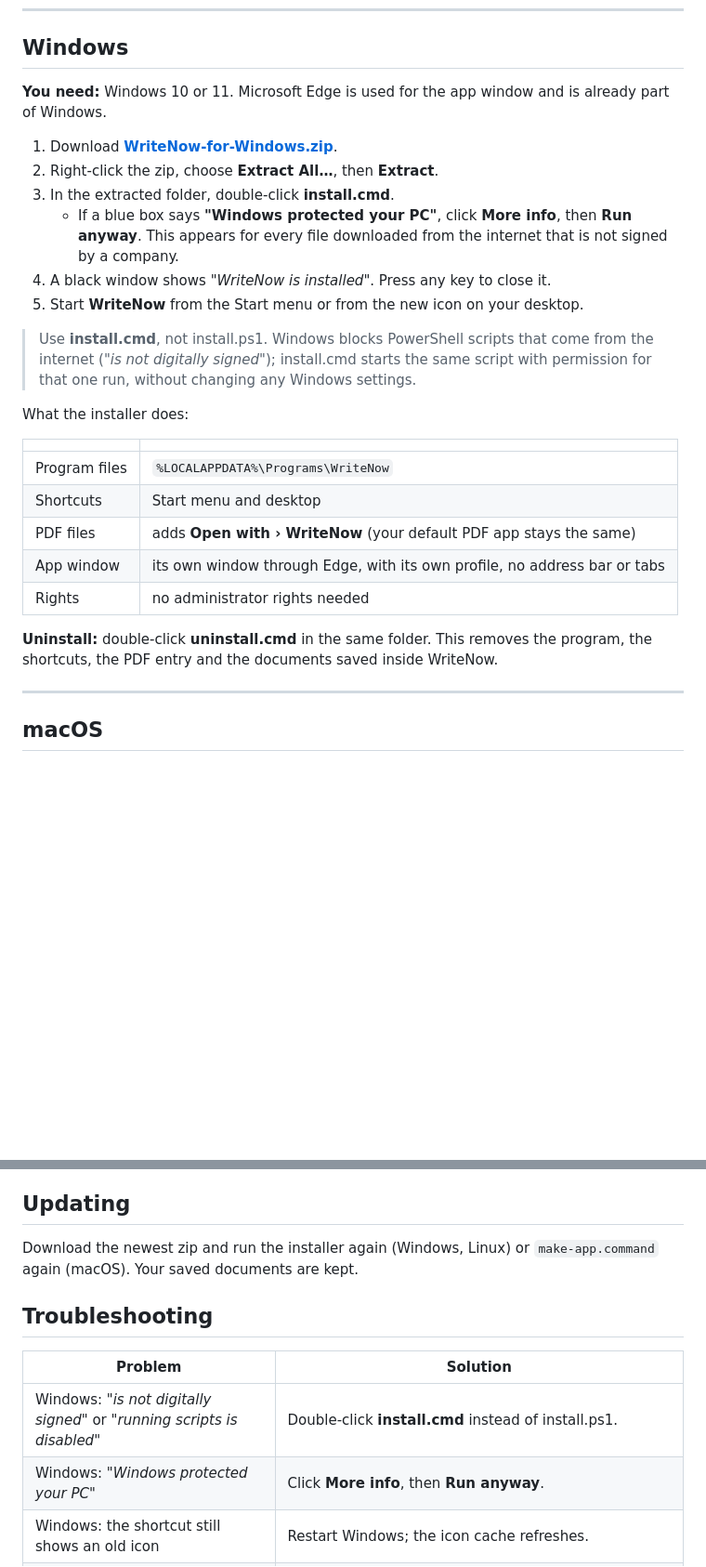
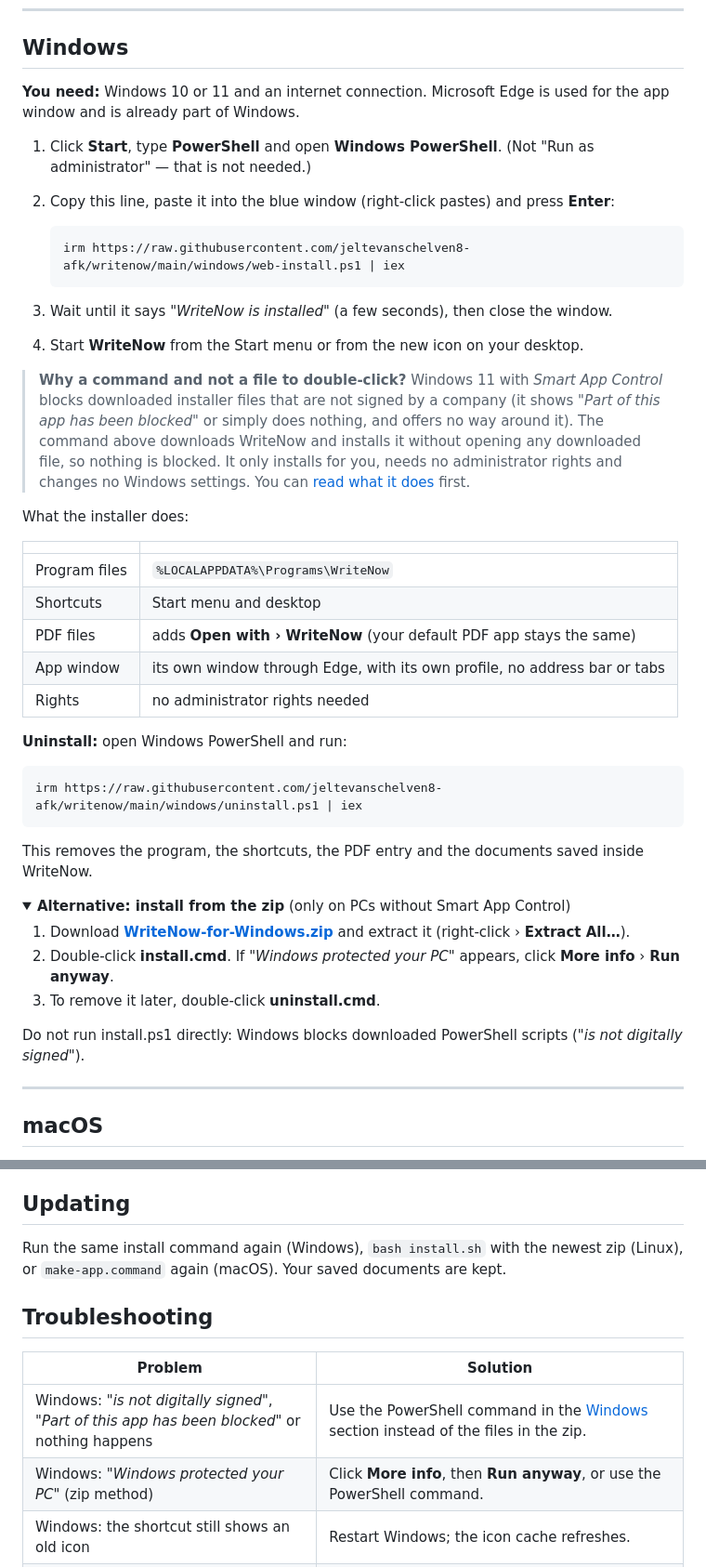
Before and after one commit to jeltevanschelven8-afk/writenow, a Markdown page: docs/INSTALL.md, 2 parts joined by grey strips. Shown at 93% size. Drawn GitHub-style; folded sections open; blank space fills up the shorter version.

Commit message:
Installation guide: Windows install command

````diff
--- a/docs/INSTALL.md
+++ b/docs/INSTALL.md
@@ -11,16 +11,19 @@ None of the installers need administrator or root rights, and none of them chang
 
 ## Windows
 
-**You need:** Windows 10 or 11. Microsoft Edge is used for the app window and is already part of Windows.
+**You need:** Windows 10 or 11 and an internet connection. Microsoft Edge is used for the app window and is already part of Windows.
 
-1. Download **[WriteNow-for-Windows.zip](https://github.com/jeltevanschelven8-afk/writenow/raw/main/dist/WriteNow-for-Windows.zip)**.
-2. Right-click the zip, choose **Extract All…**, then **Extract**.
-3. In the extracted folder, double-click **install.cmd**.
-   - If a blue box says **"Windows protected your PC"**, click **More info**, then **Run anyway**. This appears for every file downloaded from the internet that is not signed by a company.
-4. A black window shows *"WriteNow is installed"*. Press any key to close it.
-5. Start **WriteNow** from the Start menu or from the new icon on your desktop.
+1. Click **Start**, type **PowerShell** and open **Windows PowerShell**. (Not "Run as administrator" — that is not needed.)
+2. Copy this line, paste it into the blue window (right-click pastes) and press **Enter**:
 
-> Use **install.cmd**, not install.ps1. Windows blocks PowerShell scripts that come from the internet (*"is not digitally signed"*); install.cmd starts the same script with permission for that one run, without changing any Windows settings.
+   ```
+   irm https://raw.githubusercontent.com/jeltevanschelven8-afk/writenow/main/windows/web-install.ps1 | iex
+   ```
+
+3. Wait until it says *"WriteNow is installed"* (a few seconds), then close the window.
+4. Start **WriteNow** from the Start menu or from the new icon on your desktop.
+
+> **Why a command and not a file to double-click?** Windows 11 with *Smart App Control* blocks downloaded installer files that are not signed by a company (it shows *"Part of this app has been blocked"* or simply does nothing, and offers no way around it). The command above downloads WriteNow and installs it without opening any downloaded file, so nothing is blocked. It only installs for you, needs no administrator rights and changes no Windows settings. You can [read what it does](../windows/web-install.ps1) first.
 
 What the installer does:
 
@@ -32,7 +35,23 @@ What the installer does:
 | App window | its own window through Edge, with its own profile, no address bar or tabs |
 | Rights | no administrator rights needed |
 
-**Uninstall:** double-click **uninstall.cmd** in the same folder. This removes the program, the shortcuts, the PDF entry and the documents saved inside WriteNow.
+**Uninstall:** open Windows PowerShell and run:
+
+```
+irm https://raw.githubusercontent.com/jeltevanschelven8-afk/writenow/main/windows/uninstall.ps1 | iex
+```
+
+This removes the program, the shortcuts, the PDF entry and the documents saved inside WriteNow.
+
+<details>
+<summary><b>Alternative: install from the zip</b> (only on PCs without Smart App Control)</summary>
+
+1. Download **[WriteNow-for-Windows.zip](https://github.com/jeltevanschelven8-afk/writenow/raw/main/dist/WriteNow-for-Windows.zip)** and extract it (right-click › **Extract All…**).
+2. Double-click **install.cmd**. If *"Windows protected your PC"* appears, click **More info** › **Run anyway**.
+3. To remove it later, double-click **uninstall.cmd**.
+
+Do not run install.ps1 directly: Windows blocks downloaded PowerShell scripts (*"is not digitally signed"*).
+</details>
 
 ---
 
@@ -113,14 +132,14 @@ A few shortcuts, such as Ctrl N and Ctrl W on Windows and Linux, are reserved by
 
 ## Updating
 
-Download the newest zip and run the installer again (Windows, Linux) or `make-app.command` again (macOS). Your saved documents are kept.
+Run the same install command again (Windows), `bash install.sh` with the newest zip (Linux), or `make-app.command` again (macOS). Your saved documents are kept.
 
 ## Troubleshooting
 
 | Problem | Solution |
 |---|---|
-| Windows: *"is not digitally signed"* or *"running scripts is disabled"* | Double-click **install.cmd** instead of install.ps1. |
-| Windows: *"Windows protected your PC"* | Click **More info**, then **Run anyway**. |
+| Windows: *"is not digitally signed"*, *"Part of this app has been blocked"* or nothing happens | Use the PowerShell command in the [Windows](#windows) section instead of the files in the zip. |
+| Windows: *"Windows protected your PC"* (zip method) | Click **More info**, then **Run anyway**, or use the PowerShell command. |
 | Windows: the shortcut still shows an old icon | Restart Windows; the icon cache refreshes. |
 | macOS: `make-app.command` prints an error | [Open an issue](https://github.com/jeltevanschelven8-afk/writenow/issues) and paste the full Terminal output. |
 | macOS: *"command not found: swiftc"* | Run `xcode-select --install`, then try again. |
````
